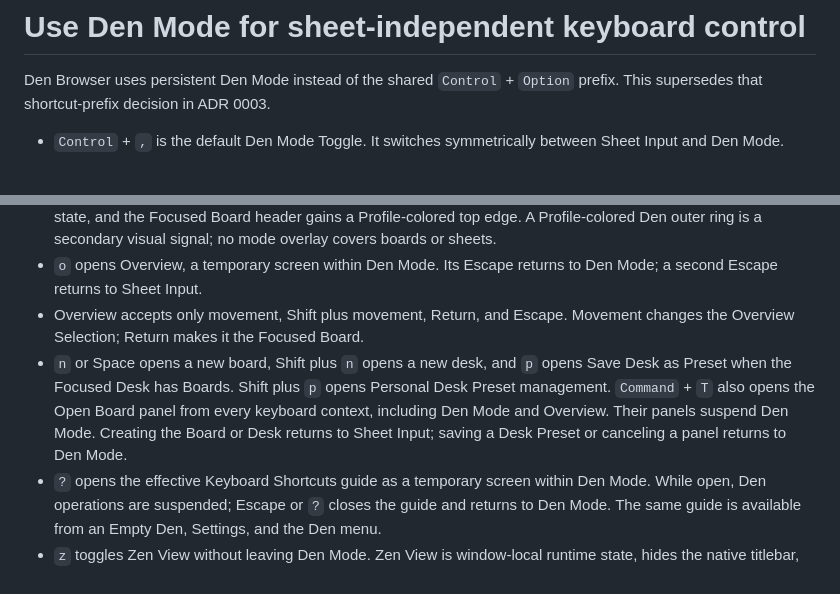
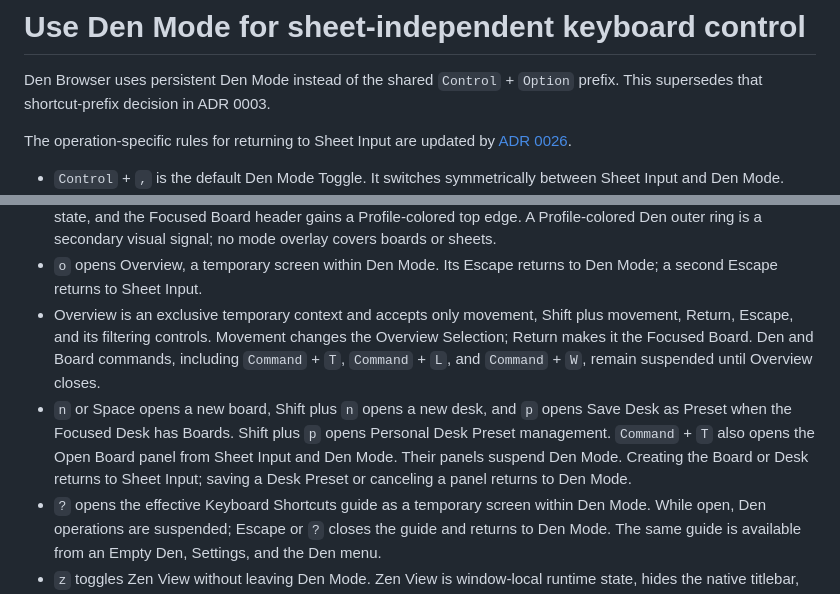
Before and after one commit to nekonata-team/den-browser, a Markdown page: docs/adr/0009-den-mode-for-sheet-independent-keyboard-control.md, 2 parts joined by grey strips. Drawn GitHub-style; blank space fills up the shorter version.

```diff
--- a/docs/adr/0009-den-mode-for-sheet-independent-keyboard-control.md
+++ b/docs/adr/0009-den-mode-for-sheet-independent-keyboard-control.md
@@ -5,6 +5,8 @@ status: accepted
 # Use Den Mode for sheet-independent keyboard control
 
 Den Browser uses persistent Den Mode instead of the shared `Control` + `Option` prefix. This supersedes that shortcut-prefix decision in ADR 0003.
+
+The operation-specific rules for returning to Sheet Input are updated by [ADR 0026](./0026-return-to-sheet-input-after-completing-den-mode-actions.md).
 
 - `Control` + `,` is the default Den Mode Toggle. It switches symmetrically between Sheet Input and Den Mode.
 - Horizontal Board operations are a deliberate convenience exception to the Den Mode boundary. `Command` + `Option` + Left or Right Arrow navigates to the previous or next Board, and adding Shift moves the Focused Board left or right. They work from Sheet Input and Den Mode without changing the input context, and Den captures them even when the Current Sheet has keyboard focus. They are unavailable in Overview and creation panels. Board Navigation wraps at Desk edges, Board movement stops at them, and key repeat is allowed for both. Other spatial directions do not receive direct shortcuts outside Den Mode.
@@ -19,8 +21,8 @@ Den Browser uses persistent Den Mode instead of the shared `Control` + `Option`
 - Except for explicitly preserved `Command` shortcuts, Den Mode captures every following key, including undefined keys. Entering it during an IME composition does not preserve that composition.
 - Den Mode shifts the Den background darker with the active Profile color. Outside Zen View, the titlebar shows its state, and the Focused Board header gains a Profile-colored top edge. A Profile-colored Den outer ring is a secondary visual signal; no mode overlay covers boards or sheets.
 - `o` opens Overview, a temporary screen within Den Mode. Its Escape returns to Den Mode; a second Escape returns to Sheet Input.
-- Overview accepts only movement, Shift plus movement, Return, and Escape. Movement changes the Overview Selection; Return makes it the Focused Board.
-- `n` or Space opens a new board, Shift plus `n` opens a new desk, and `p` opens Save Desk as Preset when the Focused Desk has Boards. Shift plus `p` opens Personal Desk Preset management. `Command` + `T` also opens the Open Board panel from every keyboard context, including Den Mode and Overview. Their panels suspend Den Mode. Creating the Board or Desk returns to Sheet Input; saving a Desk Preset or canceling a panel returns to Den Mode.
+- Overview is an exclusive temporary context and accepts only movement, Shift plus movement, Return, Escape, and its filtering controls. Movement changes the Overview Selection; Return makes it the Focused Board. Den and Board commands, including `Command` + `T`, `Command` + `L`, and `Command` + `W`, remain suspended until Overview closes.
+- `n` or Space opens a new board, Shift plus `n` opens a new desk, and `p` opens Save Desk as Preset when the Focused Desk has Boards. Shift plus `p` opens Personal Desk Preset management. `Command` + `T` also opens the Open Board panel from Sheet Input and Den Mode. Their panels suspend Den Mode. Creating the Board or Desk returns to Sheet Input; saving a Desk Preset or canceling a panel returns to Den Mode.
 - `?` opens the effective Keyboard Shortcuts guide as a temporary screen within Den Mode. While open, Den operations are suspended; Escape or `?` closes the guide and returns to Den Mode. The same guide is available from an Empty Den, Settings, and the Den menu.
 - `z` toggles Zen View without leaving Den Mode. Zen View is window-local runtime state, hides the native titlebar, Desk switcher, and Profile control, and gives their upper display area to Boards. It does not add alternate titlebar feedback or window-dragging controls; `z` restores the titlebar when needed. Board controls, panels, Overview, the Keyboard Shortcuts guide, and the Profile-colored Den Mode ring remain available. Key repeat does not repeatedly toggle Zen View.
 - Left and right arrows, or `h` and `l`, navigate boards. Up and down arrows, or `j` and `k`, navigate desks. Shift plus either movement key moves the focused board in that direction.
```
Also changed, not shown: docs/adr/0026-return-to-sheet-input-after-completing-den-mode-actions.md (added, +77 -0 lines).
